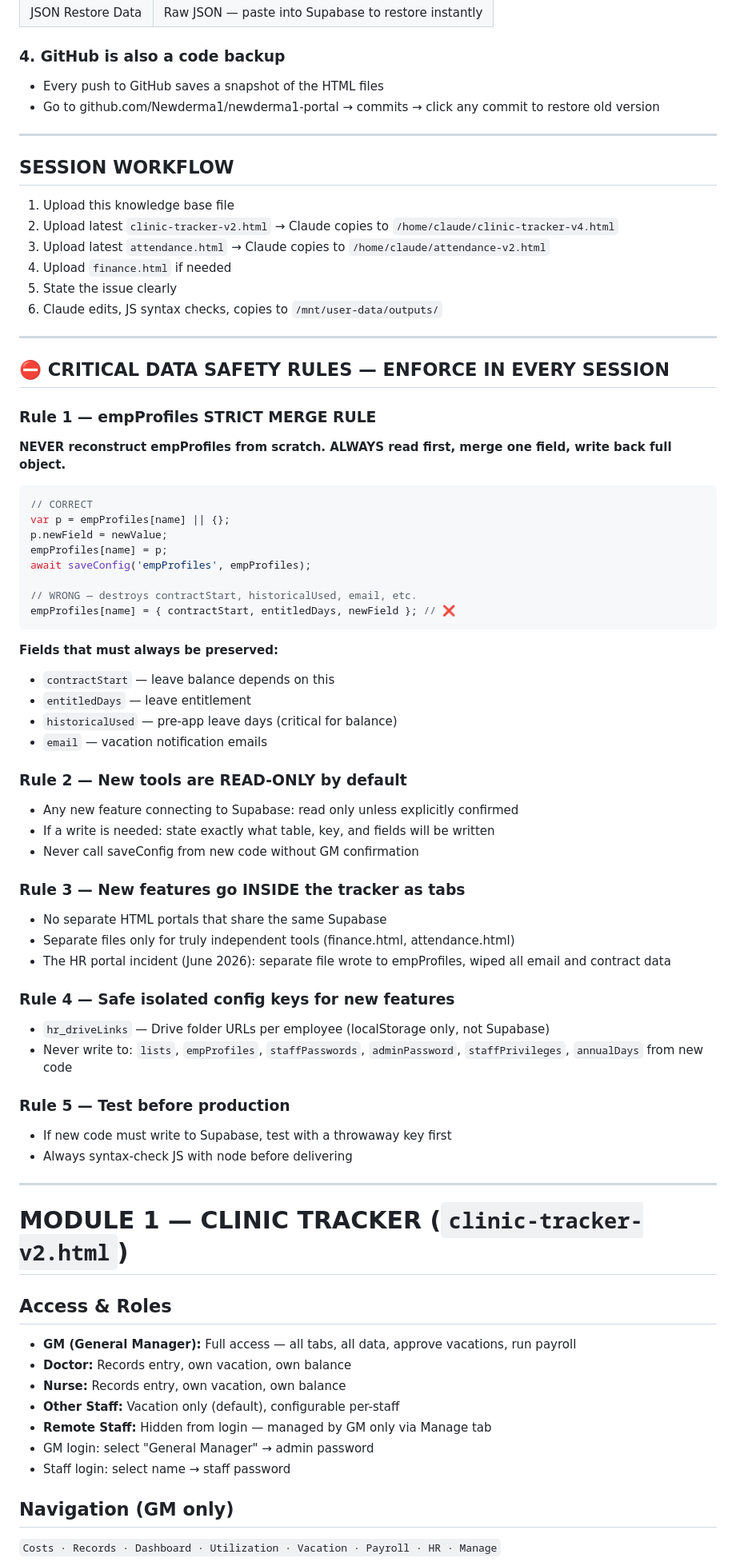
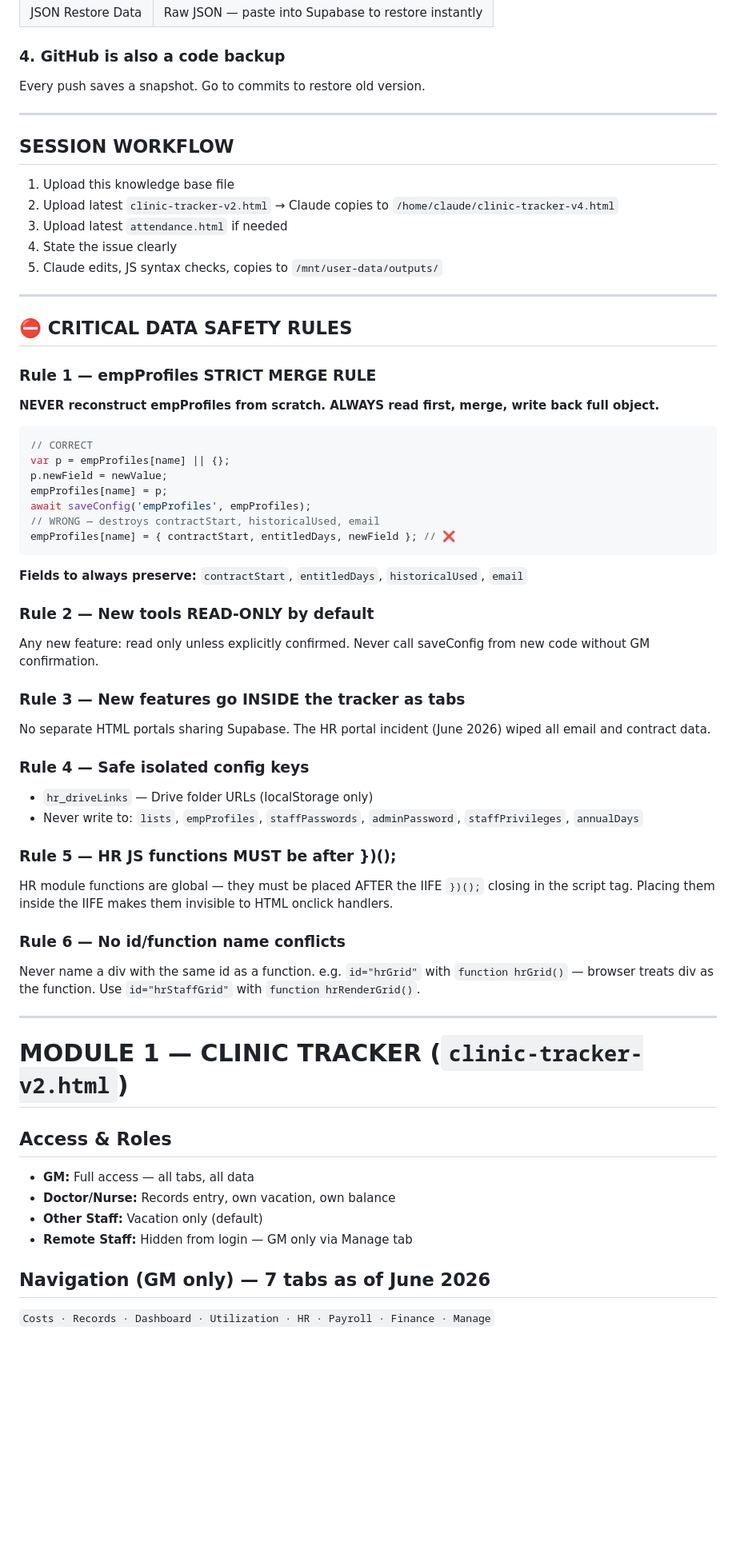
Before and after one commit to Newderma/newderma1-portal, a Markdown page: Improved portal_V3/NEWDERMA1_KNOWLEDGE_BASE.md, the part around one of its changes. Shown at 80% size. Rendered like a GitHub page; blank space fills up the shorter version.

````diff
--- a/Improved portal_V3/NEWDERMA1_KNOWLEDGE_BASE.md
+++ b/Improved portal_V3/NEWDERMA1_KNOWLEDGE_BASE.md
@@ -47,74 +40,60 @@ There are THREE things to back up:
 | JSON Restore Data | Raw JSON — paste into Supabase to restore instantly |
 
 ### 4. GitHub is also a code backup
-- Every push to GitHub saves a snapshot of the HTML files
-- Go to github.com/Newderma1/newderma1-portal → commits → click any commit to restore old version
+Every push saves a snapshot. Go to commits to restore old version.
 
 ---
 
 ## SESSION WORKFLOW
 1. Upload this knowledge base file
 2. Upload latest `clinic-tracker-v2.html` → Claude copies to `/home/claude/clinic-tracker-v4.html`
-3. Upload latest `attendance.html` → Claude copies to `/home/claude/attendance-v2.html`
-4. Upload `finance.html` if needed
-5. State the issue clearly
-6. Claude edits, JS syntax checks, copies to `/mnt/user-data/outputs/`
+3. Upload latest `attendance.html` if needed
+4. State the issue clearly
+5. Claude edits, JS syntax checks, copies to `/mnt/user-data/outputs/`
 
 ---
 
-## ⛔ CRITICAL DATA SAFETY RULES — ENFORCE IN EVERY SESSION
+## ⛔ CRITICAL DATA SAFETY RULES
 
 ### Rule 1 — empProfiles STRICT MERGE RULE
-**NEVER reconstruct empProfiles from scratch. ALWAYS read first, merge one field, write back full object.**
-
+**NEVER reconstruct empProfiles from scratch. ALWAYS read first, merge, write back full object.**
 ```javascript
 // CORRECT
 var p = empProfiles[name] || {};
 p.newField = newValue;
 empProfiles[name] = p;
 await saveConfig('empProfiles', empProfiles);
-
-// WRONG — destroys contractStart, historicalUsed, email, etc.
+// WRONG — destroys contractStart, historicalUsed, email
 empProfiles[name] = { contractStart, entitledDays, newField }; // ❌
 ```
+**Fields to always preserve:** `contractStart`, `entitledDays`, `historicalUsed`, `email`
 
-**Fields that must always be preserved:**
-- `contractStart` — leave balance depends on this
-- `entitledDays` — leave entitlement
-- `historicalUsed` — pre-app leave days (critical for balance)
-- `email` — vacation notification emails
-
-### Rule 2 — New tools are READ-ONLY by default
-- Any new feature connecting to Supabase: read only unless explicitly confirmed
-- If a write is needed: state exactly what table, key, and fields will be written
-- Never call saveConfig from new code without GM confirmation
+### Rule 2 — New tools READ-ONLY by default
+Any new feature: read only unless explicitly confirmed. Never call saveConfig from new code without GM confirmation.
 
 ### Rule 3 — New features go INSIDE the tracker as tabs
-- No separate HTML portals that share the same Supabase
-- Separate files only for truly independent tools (finance.html, attendance.html)
-- The HR portal incident (June 2026): separate file wrote to empProfiles, wiped all email and contract data
+No separate HTML portals sharing Supabase. The HR portal incident (June 2026) wiped all email and contract data.
 
-### Rule 4 — Safe isolated config keys for new features
-- `hr_driveLinks` — Drive folder URLs per employee (localStorage only, not Supabase)
-- Never write to: `lists`, `empProfiles`, `staffPasswords`, `adminPassword`, `staffPrivileges`, `annualDays` from new code
+### Rule 4 — Safe isolated config keys
+- `hr_driveLinks` — Drive folder URLs (localStorage only)
+- Never write to: `lists`, `empProfiles`, `staffPasswords`, `adminPassword`, `staffPrivileges`, `annualDays`
 
-### Rule 5 — Test before production
-- If new code must write to Supabase, test with a throwaway key first
-- Always syntax-check JS with node before delivering
+### Rule 5 — HR JS functions MUST be after })();
+HR module functions are global — they must be placed AFTER the IIFE `})();` closing in the script tag. Placing them inside the IIFE makes them invisible to HTML onclick handlers.
+
+### Rule 6 — No id/function name conflicts
+Never name a div with the same id as a function. e.g. `id="hrGrid"` with `function hrGrid()` — browser treats div as the function. Use `id="hrStaffGrid"` with `function hrRenderGrid()`.
 
 ---
 
 # MODULE 1 — CLINIC TRACKER (`clinic-tracker-v2.html`)
 
 ## Access & Roles
-- **GM (General Manager):** Full access — all tabs, all data, approve vacations, run payroll
-- **Doctor:** Records entry, own vacation, own balance
-- **Nurse:** Records entry, own vacation, own balance
-- **Other Staff:** Vacation only (default), configurable per-staff
-- **Remote Staff:** Hidden from login — managed by GM only via Manage tab
-- GM login: select "General Manager" → admin password
-- Staff login: select name → staff password
+- **GM:** Full access — all tabs, all data
+- **Doctor/Nurse:** Records entry, own vacation, own balance
+- **Other Staff:** Vacation only (default)
+- **Remote Staff:** Hidden from login — GM only via Manage tab
 
-## Navigation (GM only)
-`Costs · Records · Dashboard · Utilization · Vacation · Payroll · HR · Manage`
+## Navigation (GM only) — 7 tabs as of June 2026
+`Costs · Records · Dashboard · Utilization · HR · Payroll · Finance · Manage`
 
````
Also changed, not shown: other parts of Improved portal_V3/NEWDERMA1_KNOWLEDGE_BASE.md (+90 -122 lines).
